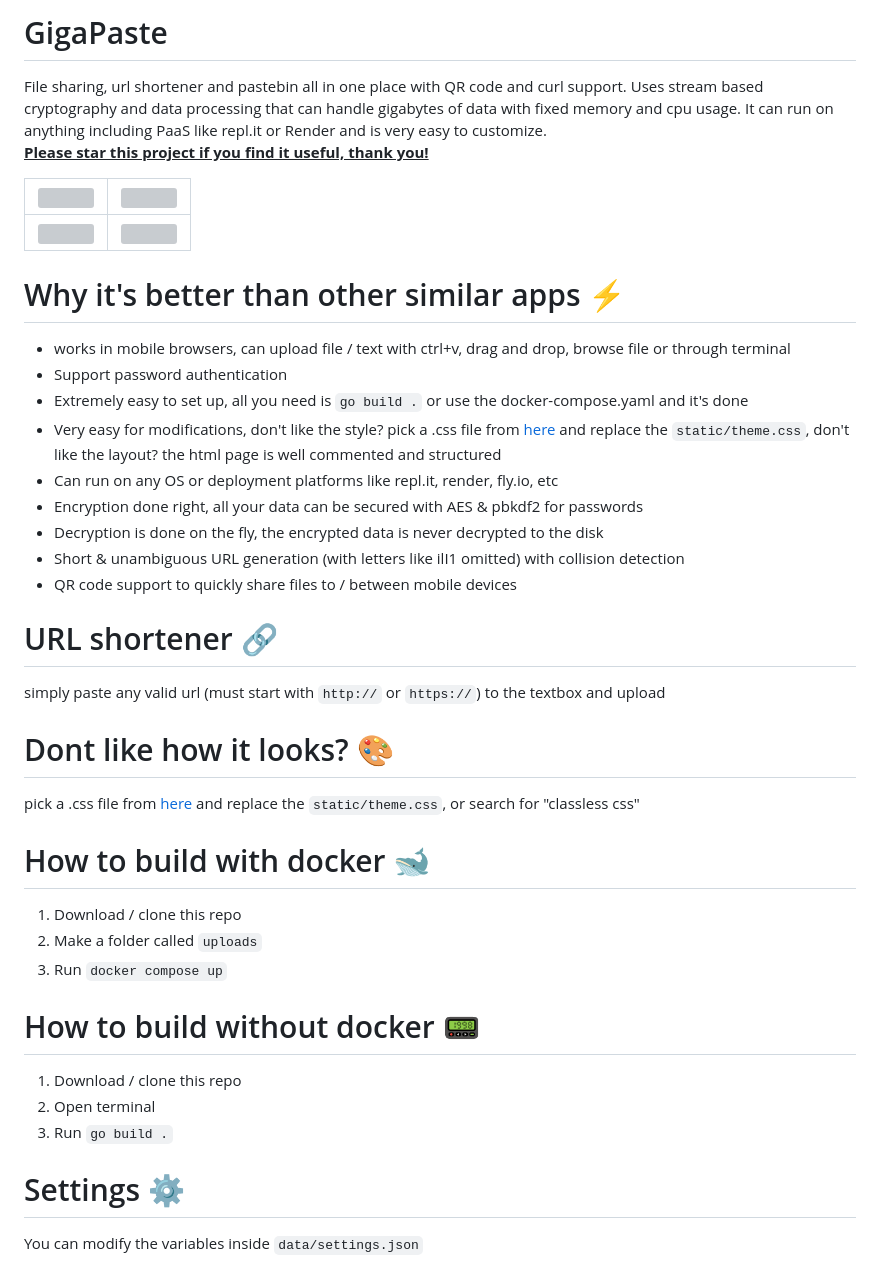
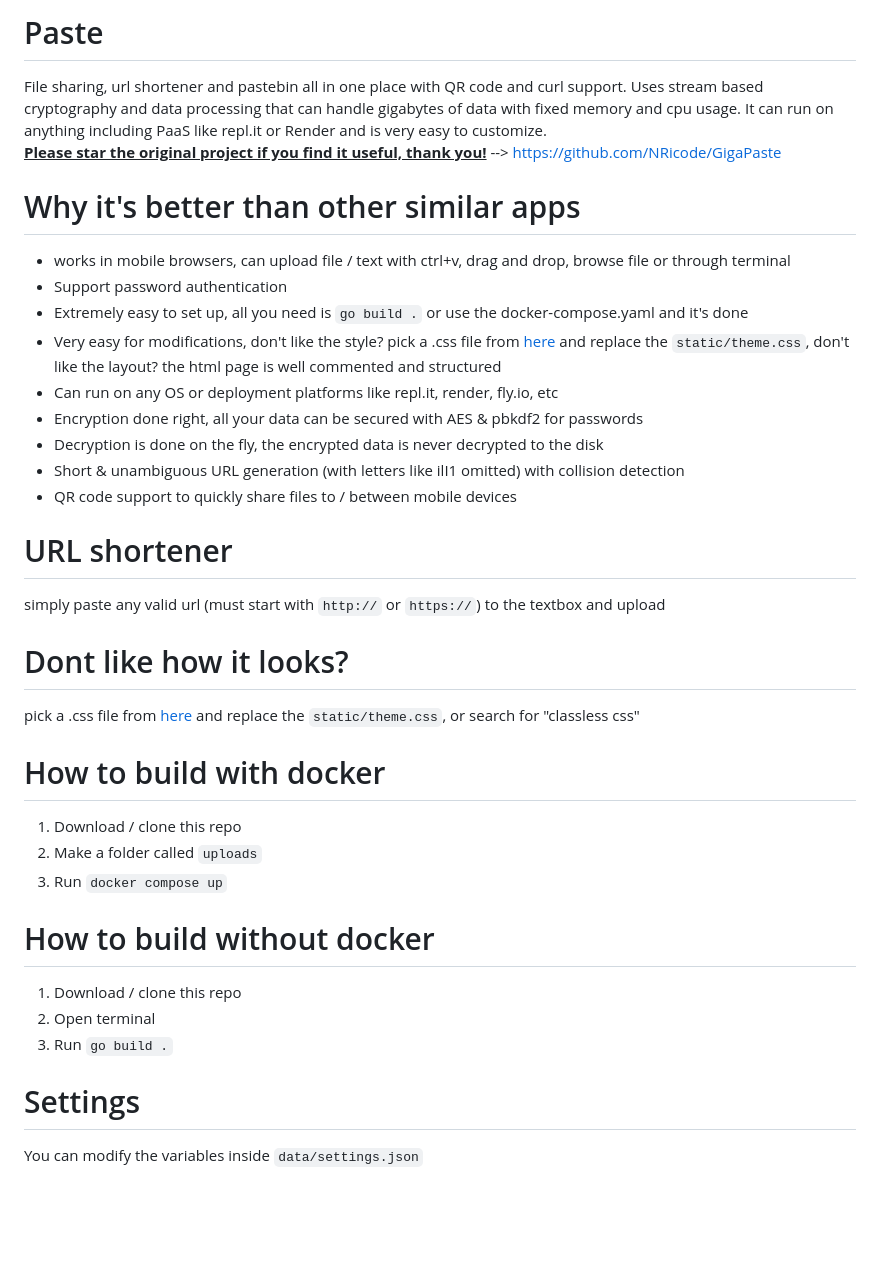
Before and after one commit to mounta11n/paste, a Markdown page: README.md, the part around the change printed below. GitHub-like rendering; blank space fills up the shorter version; grey boxes are pictures that could not be loaded.

```diff
--- a/README.md
+++ b/README.md
@@ -1,13 +1,15 @@
-# GigaPaste
+# Paste
 File sharing, url shortener and pastebin all in one place with QR code and curl support. Uses stream based cryptography and data processing that can handle gigabytes of data with fixed memory and cpu usage. It can run on anything including PaaS like repl.it or Render and is very easy to customize.
-<ins>**Please star this project if you find it useful, thank you!**</ins>
+<ins>**Please star the original project if you find it useful, thank you!**</ins> --> https://github.com/NRicode/GigaPaste
 
+
+<!--
 | ![](https://github.com/user-attachments/assets/d75999e5-736a-4ef4-80e8-c9a77079ed45) | ![](https://github.com/user-attachments/assets/80bab1ca-0685-4939-a999-8392d7c1bc8b) |
 |--------------------------------|--------------------------------|
 | ![](https://github.com/user-attachments/assets/34997223-8a08-4707-8490-9c9941f59141) | ![](https://github.com/user-attachments/assets/a54146fb-9c5f-46f2-a79b-c338e9272b53) |
+-->
 
-
-# Why it's better than other similar apps :zap:
+# Why it's better than other similar apps
 - works in mobile browsers, can upload file / text with ctrl+v, drag and drop, browse file or through terminal
 - Support password authentication
 - Extremely easy to set up, all you need is `go build .` or use the docker-compose.yaml and it's done
@@ -18,23 +20,23 @@ File sharing, url shortener and pastebin all in one place with QR code and curl
 - Short & unambiguous URL generation (with letters like ilI1 omitted) with collision detection
 - QR code support to quickly share files to / between mobile devices
 
-# URL shortener 🔗
+# URL shortener
 simply paste any valid url (must start with `http://` or `https://`) to the textbox and upload
 
-# Dont like how it looks? 🎨
+# Dont like how it looks?
 pick a .css file from [here](https://github.com/dbohdan/classless-css) and replace the `static/theme.css`, or search for "classless css"
 
-# How to build with docker :whale2:
+# How to build with docker
 1. Download / clone this repo
 2. Make a folder called `uploads`
 3. Run `docker compose up`
 
-# How to build without docker 📟
+# How to build without docker
 1. Download / clone this repo
 2. Open terminal
 3. Run `go build .`
 
-# Settings ⚙️
+# Settings
 You can modify the variables inside `data/settings.json`
 - `fileSizeLimitMB` = limit file size (in megabytes)
 - `textSizeLimitMB` = limit text size (in megabytes)
```
Also changed, not shown: other parts of README.md (+3 -3 lines).
